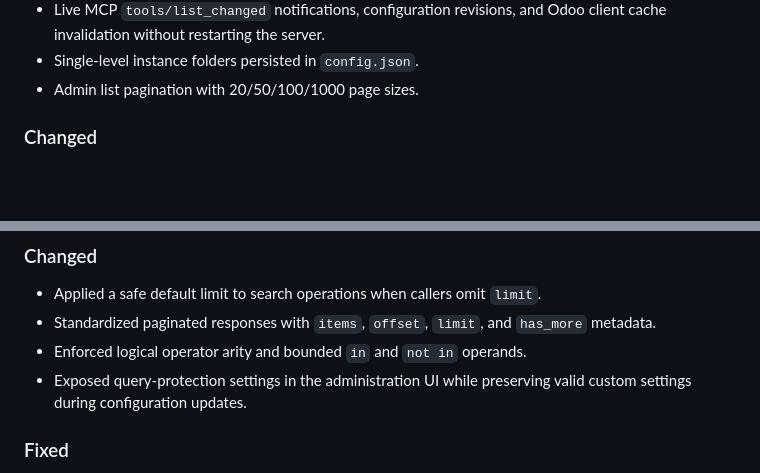
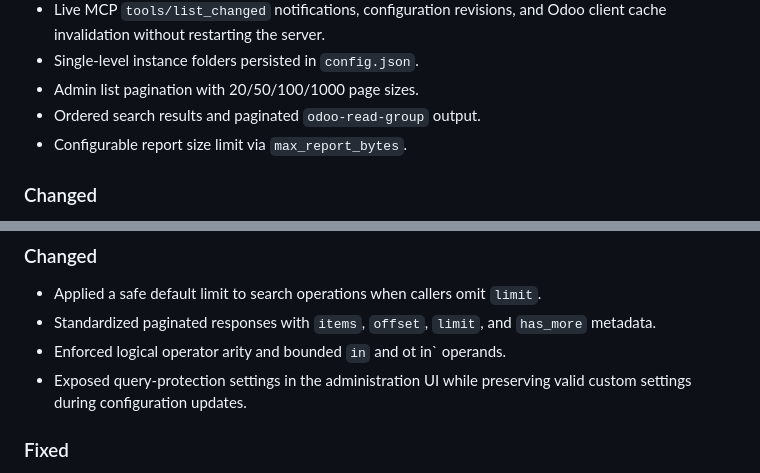
Before and after one commit to dimastriann/odoo-erp-mcp, a Markdown page: CHANGELOG.md, 2 parts joined by grey strips. Drawn GitHub-style; blank space fills up the shorter version.

```diff
--- a/CHANGELOG.md
+++ b/CHANGELOG.md
@@ -21,6 +21,8 @@ and this project follows [Semantic Versioning](https://semver.org/spec/v2.0.0.ht
   Odoo client cache invalidation without restarting the server.
 - Single-level instance folders persisted in `config.json`.
 - Admin list pagination with 20/50/100/1000 page sizes.
+- Ordered search results and paginated `odoo-read-group` output.
+- Configurable report size limit via `max_report_bytes`.
 
 ### Changed
 
@@ -116,7 +118,8 @@ and this project follows [Semantic Versioning](https://semver.org/spec/v2.0.0.ht
 - Applied a safe default limit to search operations when callers omit `limit`.
 - Standardized paginated responses with `items`, `offset`, `limit`, and
   `has_more` metadata.
-- Enforced logical operator arity and bounded `in` and `not in` operands.
+- Enforced logical operator arity and bounded `in` and
+ot in` operands.
 - Exposed query-protection settings in the administration UI while preserving
   valid custom settings during configuration updates.
 
```
Also changed, not shown: README.md (+24 -0 lines), ROADMAP.md (+66 -66 lines).
